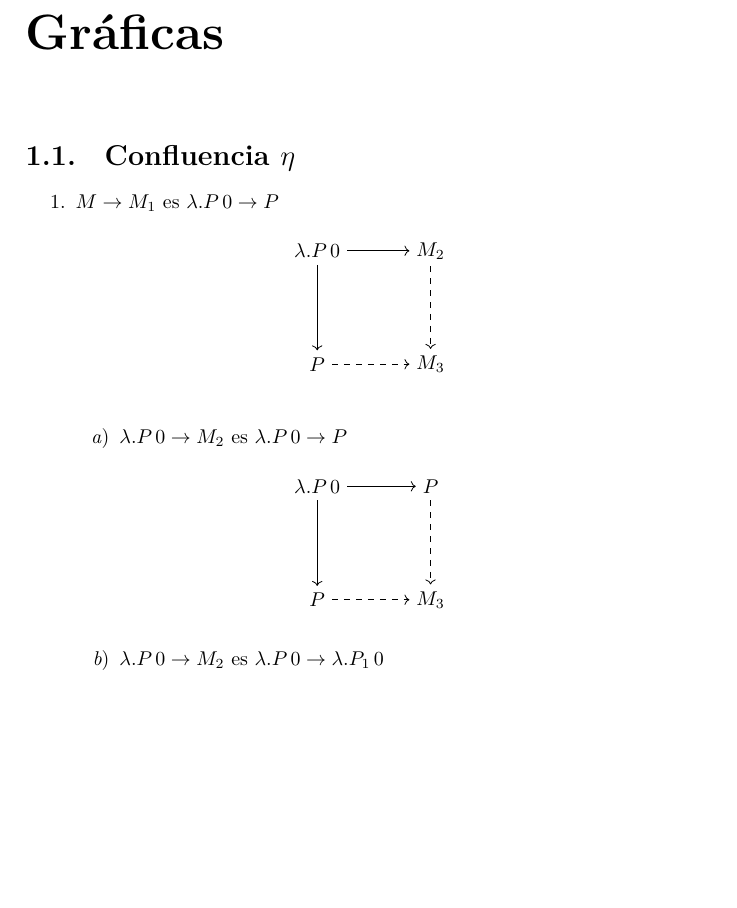
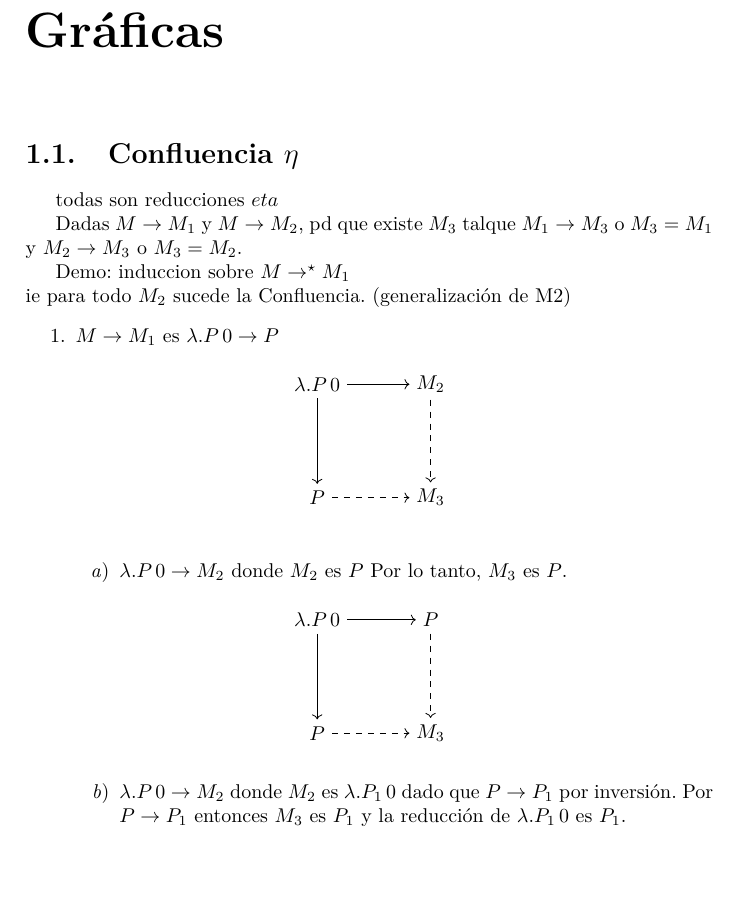
Before and after one commit to m-ow/tesis-lic, a LaTeX thesis (TesisMain.tex, which reads graficas.tex, graficasEta.tex): part of page 13 of 22, cut so that both start at the same text, the shorter picture padded with empty space. Compiled offline with XeLaTeX; a missing font is replaced by an installed copy or a similar font.

Commit message:
comentarios en demostracion confluencia Eta

```diff
--- a/TesisMain.tex
+++ b/TesisMain.tex
@@ -13,8 +13,8 @@
 
 \usepackage{hyperref}
 
-\usepackage{fontspec}
-\setmonofont{JuliaMono}[Scale=MatchLowercase]
+% \usepackage{fontspec}
+% \setmonofont{JuliaMono}[Scale=MatchLowercase]
 
 \usepackage{minted}
 
--- a/graficas.tex
+++ b/graficas.tex
@@ -1,7 +1,14 @@
 \chapter{Gráficas}
 
 \section{Confluencia $\eta$}
+todas son reducciones $eta$
 
+
+Dadas $ M \to M_1$ y  $ M \to M_2$, pd que existe $M_3$ talque
+$ M_1 \to M_3$ o $M_3=M_1$ y $ M_2 \to M_3$ o $M_3 = M_2$.
+
+Demo: induccion sobre $ M \to^\star M_1$ \\
+ie para todo $M_2$ sucede la Confluencia. (generalizaci\'on de M2)
 \input{graficasEta}
 
 \newpage
--- a/graficasEta.tex
+++ b/graficasEta.tex
@@ -16,7 +16,8 @@
 \end{figure}
 
 \begin{enumerate}
-\item $\lambda .P \, 0 \to M_2$ es $\lambda .P \, 0 \to P$
+\item $\lambda .P \, 0 \to M_2$ donde $M_2$ es $P$
+% es $\lambda .P \, 0 \to P$
 \begin{figure}[h]
 \centering
 \begin{tikzpicture}
@@ -30,8 +31,12 @@
   \draw[->, dashed](C) -- (D);
 \end{tikzpicture}
 \end{figure}
+Por lo tanto, $M_3$ es $P$.
 
-\item $\lambda .P \, 0 \to M_2$ es $\lambda .P \, 0 \to \lambda . P_1 \, 0$
+
+\item $\lambda .P \, 0 \to M_2$ donde $M_2$ es $\lambda . P_1 \, 0$
+% es $\lambda .P \, 0 \to \lambda . P_1 \, 0$
+dado que $P \to P_1$ por inversi\'on.
 \begin{figure}[h]
 \centering
 \begin{tikzpicture}
@@ -45,7 +50,11 @@
   \draw[->, dashed](C) -- (D);
 \end{tikzpicture}
 \end{figure}
+Por $P \to P_1$ entonces $M_3$ es $P_1$ y la reducci\'on de
+$\lambda . P_1 \, 0$ es $P_1$.
 \end{enumerate}
+
+
 
 \newpage
 % appL
```
Also changed, not shown: TesisMain.tex (2 more changed lines).
